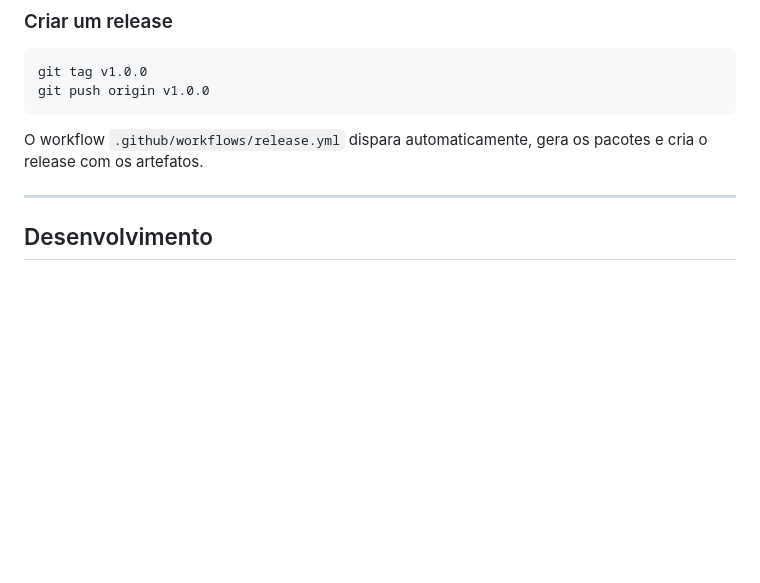
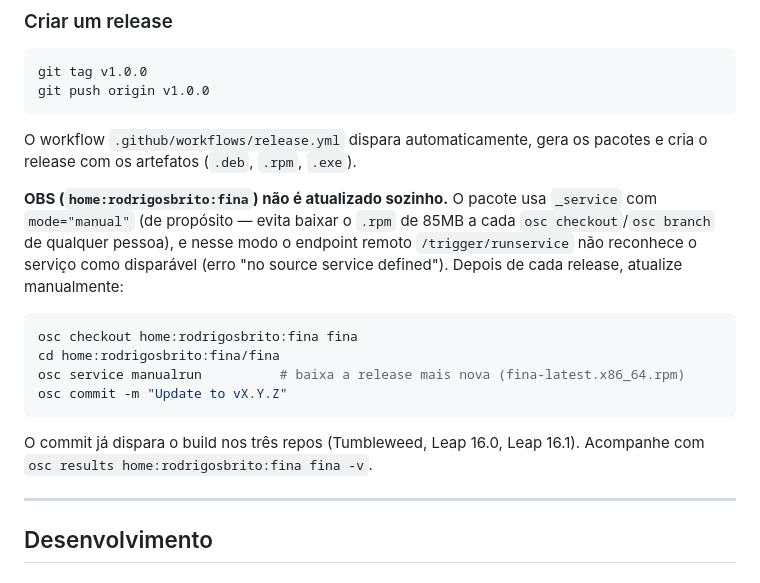
Before and after one commit to britors/Fina, a Markdown page: README.md, the part around the change. GitHub-like rendering; blank space fills up the shorter version.

Commit message:
docs: document manual OBS update step after a release
The CI's automatic /trigger/runservice call was removed a while back
(120d9ed); turns out that wasn't just a preference — the fina package's
_service uses mode="manual" (deliberately, to avoid downloading the 85MB
release .rpm on every plain osc checkout), and on this OBS instance that
mode isn't recognized as triggerable by the remote endpoint at all
("no source service defined"), regardless of auth. Confirmed by comparing
against every other package with a runservice token (lyra-theme, beam,
sheliak, vega-gtk, vega-cli) — none of them set a mode, and the trigger
works fine on all of them.

Co-Authored-By: Claude Sonnet 5 <noreply@anthropic.com>

````diff
--- a/README.md
+++ b/README.md
@@ -228,7 +228,24 @@ git tag v1.0.0
 git push origin v1.0.0
 ```
 
-O workflow `.github/workflows/release.yml` dispara automaticamente, gera os pacotes e cria o release com os artefatos.
+O workflow `.github/workflows/release.yml` dispara automaticamente, gera os pacotes e cria o release com os artefatos (`.deb`, `.rpm`, `.exe`).
+
+**OBS (`home:rodrigosbrito:fina`) não é atualizado sozinho.** O pacote usa
+`_service` com `mode="manual"` (de propósito — evita baixar o `.rpm` de
+85MB a cada `osc checkout`/`osc branch` de qualquer pessoa), e nesse modo
+o endpoint remoto `/trigger/runservice` não reconhece o serviço como
+disparável (erro "no source service defined"). Depois de cada release,
+atualize manualmente:
+
+```bash
+osc checkout home:rodrigosbrito:fina fina
+cd home:rodrigosbrito:fina/fina
+osc service manualrun          # baixa a release mais nova (fina-latest.x86_64.rpm)
+osc commit -m "Update to vX.Y.Z"
+```
+
+O commit já dispara o build nos três repos (Tumbleweed, Leap 16.0, Leap
+16.1). Acompanhe com `osc results home:rodrigosbrito:fina fina -v`.
 
 ---
 
````
